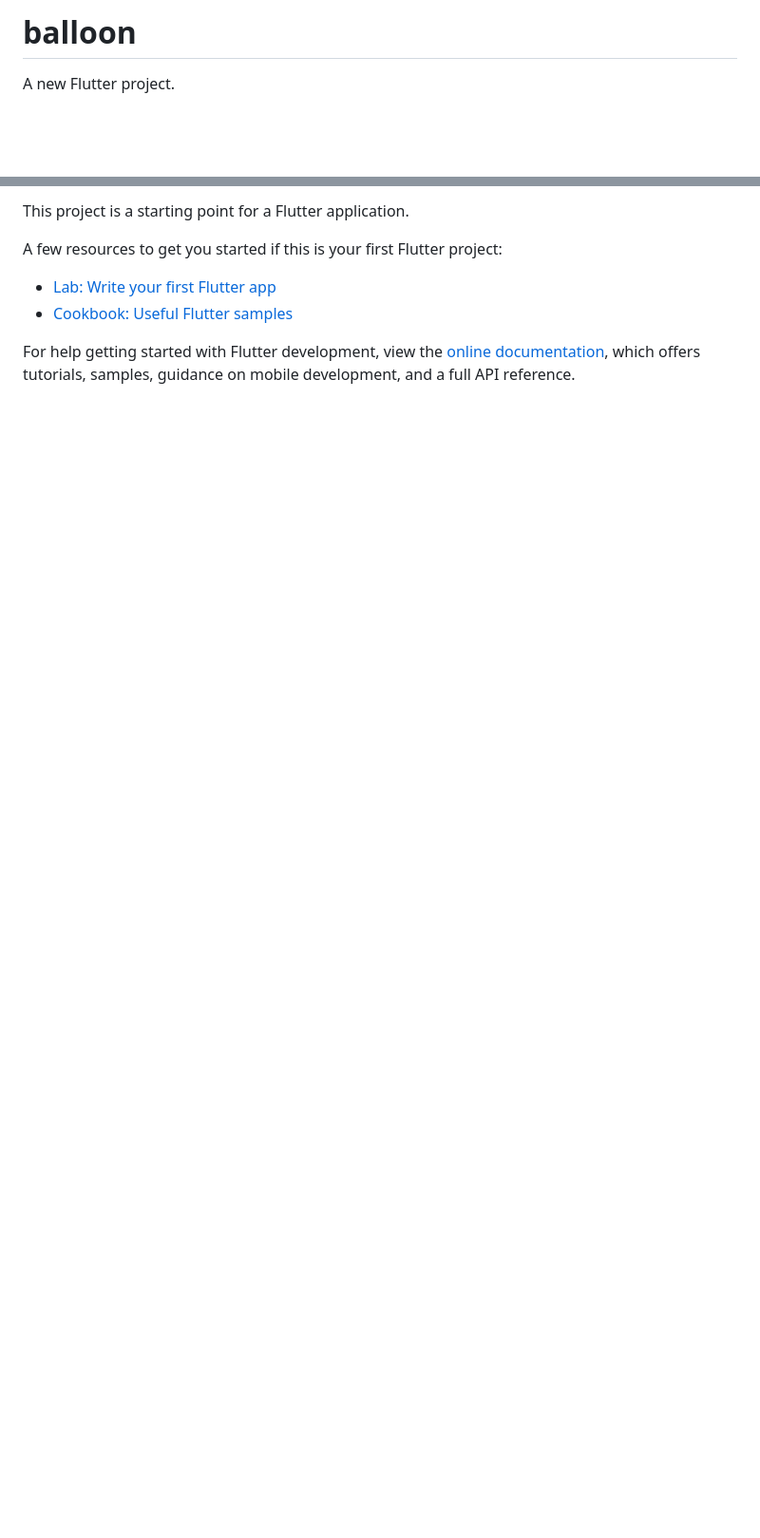
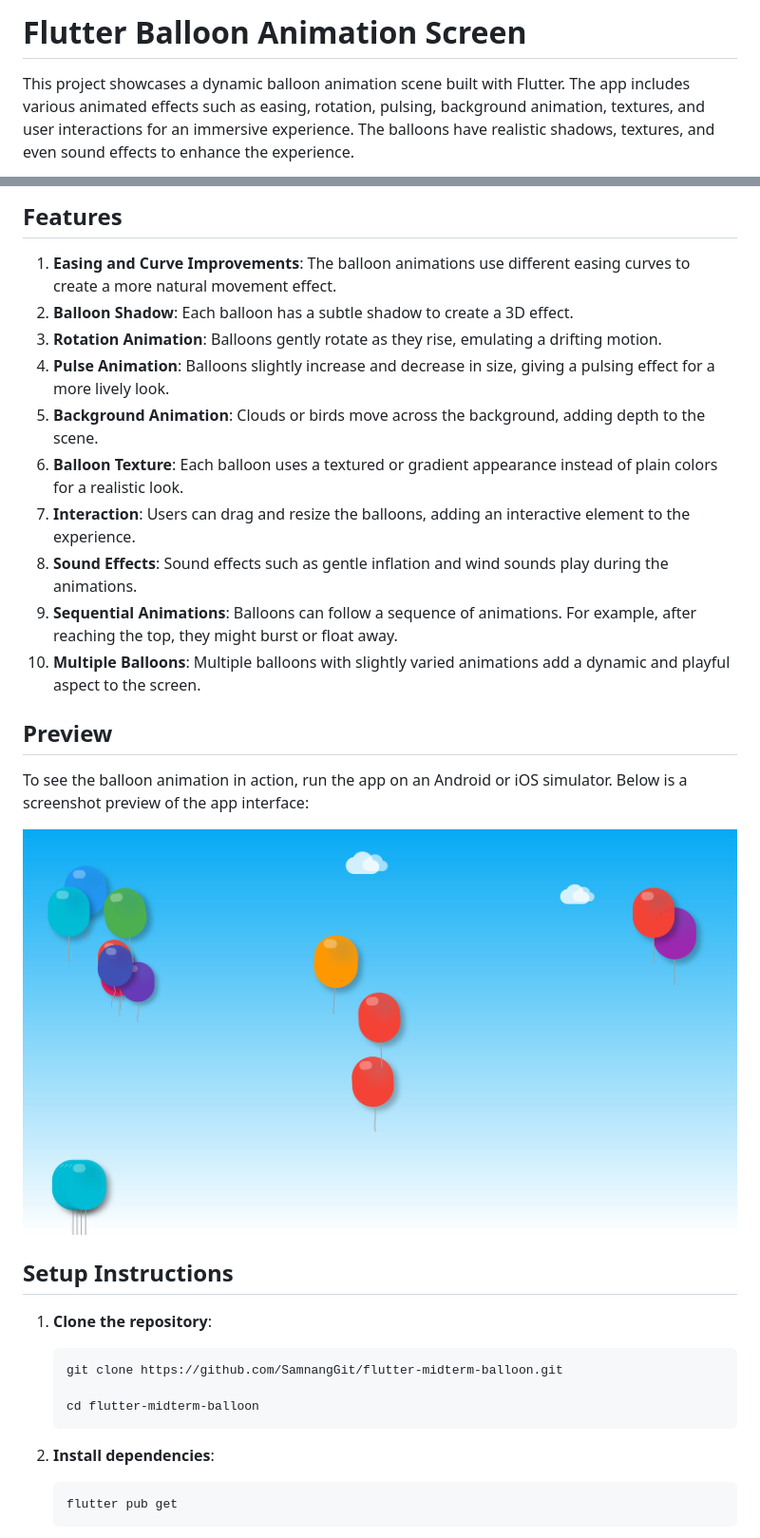
Before and after one commit to SamnangGit/flutter-midterm-balloon, a Markdown page: README.md, 2 parts joined by grey strips. Shown: that part at 95% size. Drawn GitHub-style; pictures changed too: readme_images/output.png (added); blank space fills up the shorter version.

````diff
--- a/README.md
+++ b/README.md
@@ -1,4 +1,4 @@
-# balloon
+# Flutter Balloon Animation Screen
 
-A new Flutter project.
+This project showcases a dynamic balloon animation scene built with Flutter. The app includes various animated effects such as easing, rotation, pulsing, background animation, textures, and user interactions for an immersive experience. The balloons have realistic shadows, textures, and even sound effects to enhance the experience.
 
@@ -6,11 +6,34 @@ A new Flutter project.
 
-This project is a starting point for a Flutter application.
+## Features
 
-A few resources to get you started if this is your first Flutter project:
+1. **Easing and Curve Improvements**: The balloon animations use different easing curves to create a more natural movement effect.
+2. **Balloon Shadow**: Each balloon has a subtle shadow to create a 3D effect.
+3. **Rotation Animation**: Balloons gently rotate as they rise, emulating a drifting motion.
+4. **Pulse Animation**: Balloons slightly increase and decrease in size, giving a pulsing effect for a more lively look.
+5. **Background Animation**: Clouds or birds move across the background, adding depth to the scene.
+6. **Balloon Texture**: Each balloon uses a textured or gradient appearance instead of plain colors for a realistic look.
+7. **Interaction**: Users can drag and resize the balloons, adding an interactive element to the experience.
+8. **Sound Effects**: Sound effects such as gentle inflation and wind sounds play during the animations.
+9. **Sequential Animations**: Balloons can follow a sequence of animations. For example, after reaching the top, they might burst or float away.
+10. **Multiple Balloons**: Multiple balloons with slightly varied animations add a dynamic and playful aspect to the screen.
 
-- [Lab: Write your first Flutter app](https://docs.flutter.dev/get-started/codelab)
-- [Cookbook: Useful Flutter samples](https://docs.flutter.dev/cookbook)
+## Preview
 
-For help getting started with Flutter development, view the
-[online documentation](https://docs.flutter.dev/), which offers tutorials,
-samples, guidance on mobile development, and a full API reference.
+To see the balloon animation in action, run the app on an Android or iOS simulator. Below is a screenshot preview of the app interface:
+
+![Animation Screenshot](readme_images/output.png)
+
+## Setup Instructions
+
+1. **Clone the repository**:
+   ```bash
+   git clone https://github.com/SamnangGit/flutter-midterm-balloon.git
+
+   cd flutter-midterm-balloon
+   ```
+
+2. **Install dependencies**:
+    ```
+    flutter pub get
+    ```
+
````
Also changed, not shown: other parts of README.md (+40 -1 lines).
